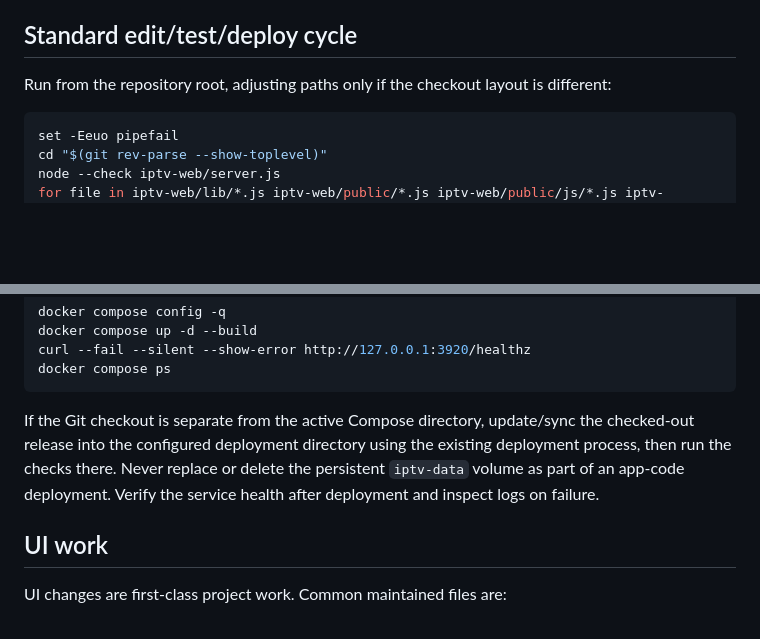
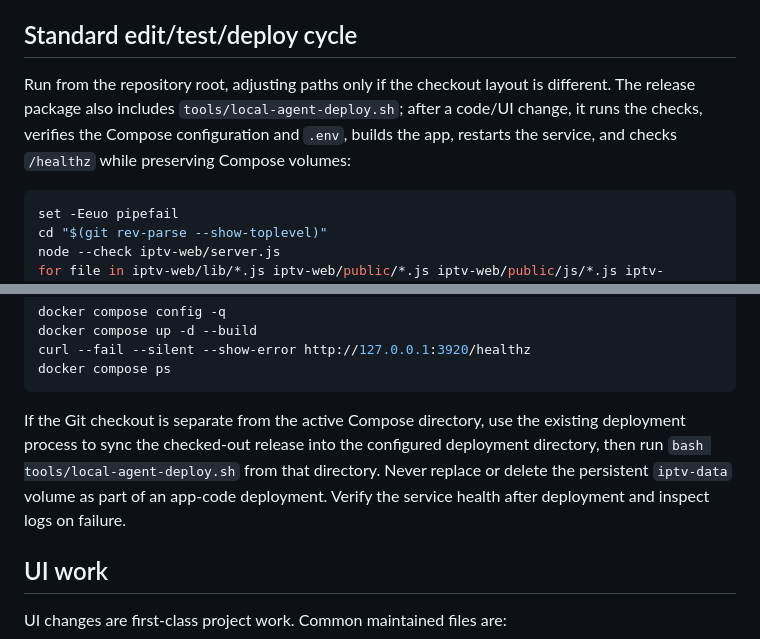
Before and after one commit to bluecarbonsales-coder/iptv, a Markdown page: iptv-web/AGENTS.md, 2 parts joined by grey strips. GitHub-like rendering; blank space fills up the shorter version.

Commit message:
Document direct local-agent full project editing and deployment procedure

````diff
--- a/iptv-web/AGENTS.md
+++ b/iptv-web/AGENTS.md
@@ -24,7 +24,7 @@ If the deployment package directory is not a Git checkout, find the repository c
 
 ## Standard edit/test/deploy cycle
 
-Run from the repository root, adjusting paths only if the checkout layout is different:
+Run from the repository root, adjusting paths only if the checkout layout is different. The release package also includes `tools/local-agent-deploy.sh`; after a code/UI change, it runs the checks, verifies the Compose configuration and `.env`, builds the app, restarts the service, and checks `/healthz` while preserving Compose volumes:
 
 ```bash
 set -Eeuo pipefail
@@ -46,7 +46,7 @@ curl --fail --silent --show-error http://127.0.0.1:3920/healthz
 docker compose ps
 ```
 
-If the Git checkout is separate from the active Compose directory, update/sync the checked-out release into the configured deployment directory using the existing deployment process, then run the checks there. Never replace or delete the persistent `iptv-data` volume as part of an app-code deployment. Verify the service health after deployment and inspect logs on failure.
+If the Git checkout is separate from the active Compose directory, use the existing deployment process to sync the checked-out release into the configured deployment directory, then run `bash tools/local-agent-deploy.sh` from that directory. Never replace or delete the persistent `iptv-data` volume as part of an app-code deployment. Verify the service health after deployment and inspect logs on failure.
 
 ## UI work
 
````
